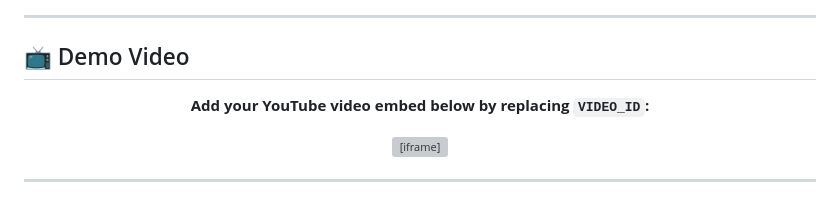
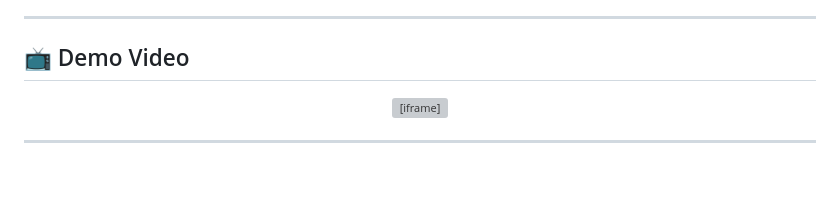
Before and after one commit to apangireac23/GCS-SITL, a Markdown page: README.md, the part around the change. Drawn GitHub-style; blank space fills up the shorter version; grey boxes are pictures that could not be loaded.

```diff
--- a/README.md
+++ b/README.md
@@ -13,8 +13,6 @@
   Example: If your video URL is https://youtu.be/abc123, then VIDEO_ID is abc123
 -->
 <div align="center">
-
-**Add your YouTube video embed below by replacing `VIDEO_ID`:**
 
 <iframe width="560" height="315" src="https://www.youtube.com/embed/JfEx5KIGv_0" title="GCS-SITL Demo" frameborder="0" allow="accelerometer; autoplay; clipboard-write; encrypted-media; gyroscope; picture-in-picture; web-share" allowfullscreen></iframe>
 
```
